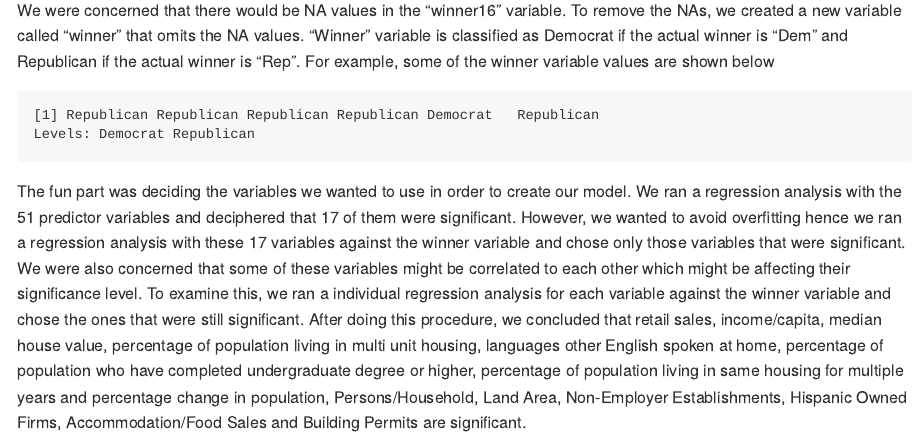
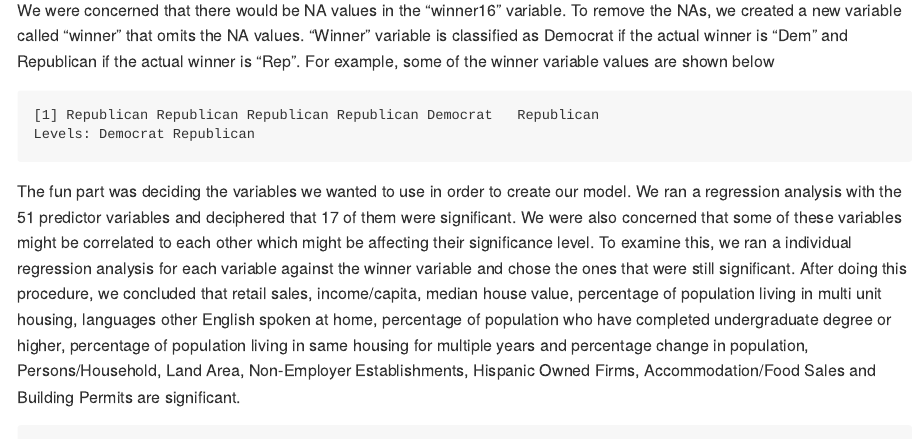
Before and after one commit to abizermamnoon/predict-2016-county-level-winner, an R Markdown document (LAProject2.Rmd): the page in a window 1100 px wide, from 220 px down. The pictures show the output file LAProject2.md that the author committed with the source, drawn offline in the style of GitHub.

Commit message:
Please look at this only

````diff
--- a/LAProject2.Rmd
+++ b/LAProject2.Rmd
@@ -40,7 +40,7 @@ train_winner <- train %>% mutate(winner = recode_factor(winner16, Dem = "Democra
 head(train_winner$winner)
 ```
 
-The fun part was deciding the variables we wanted to use in order to create our model. We ran a regression analysis with the 51 predictor variables and deciphered that 17 of them were significant. However, we wanted to avoid overfitting hence we ran a regression analysis with these 17 variables against the winner variable and chose only those variables that were significant. We were also concerned that some of these variables might be correlated to each other which might be affecting their significance level. To examine this, we ran a individual regression analysis for each variable against the winner variable and chose the ones that were still significant. After doing this procedure, we concluded that retail sales, income/capita, median house value, percentage of population living in multi unit housing, languages other English spoken at home, percentage of population who have completed undergraduate degree or higher, percentage of population living in same housing for multiple years and percentage change in population, Persons/Household, Land Area, Non-Employer Establishments, Hispanic Owned Firms, Accommodation/Food Sales and Building Permits are significant.
+The fun part was deciding the variables we wanted to use in order to create our model. We ran a regression analysis with the 51 predictor variables and deciphered that 17 of them were significant.  We were also concerned that some of these variables might be correlated to each other which might be affecting their significance level. To examine this, we ran a individual regression analysis for each variable against the winner variable and chose the ones that were still significant. After doing this procedure, we concluded that retail sales, income/capita, median house value, percentage of population living in multi unit housing, languages other English spoken at home, percentage of population who have completed undergraduate degree or higher, percentage of population living in same housing for multiple years and percentage change in population, Persons/Household, Land Area, Non-Employer Establishments, Hispanic Owned Firms, Accommodation/Food Sales and Building Permits are significant.
 
 ```{r}
 library(plyr)
````
Also changed, not shown: LAProject2.md.
